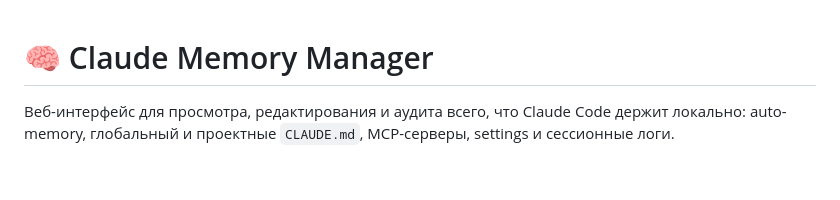
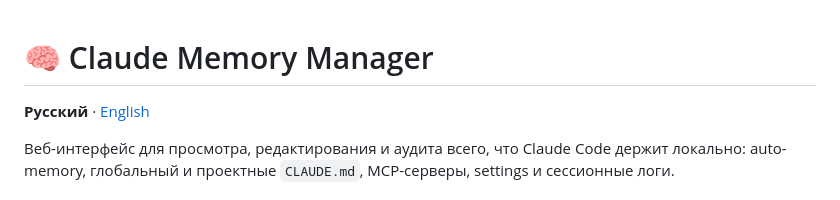
Before and after one commit to warenikov/claude_memory_manager, a Markdown page: README.md, the part around the change. GitHub-like rendering; blank space fills up the shorter version.

```diff
--- a/README.md
+++ b/README.md
@@ -1,4 +1,6 @@
 # 🧠 Claude Memory Manager
+
+**Русский** · [English](./README.en.md)
 
 Веб-интерфейс для просмотра, редактирования и аудита всего, что Claude Code держит локально: auto-memory, глобальный и проектные `CLAUDE.md`, MCP-серверы, settings и сессионные логи.
 
```
Also changed, not shown: README.en.md (added, +175 -0 lines).
